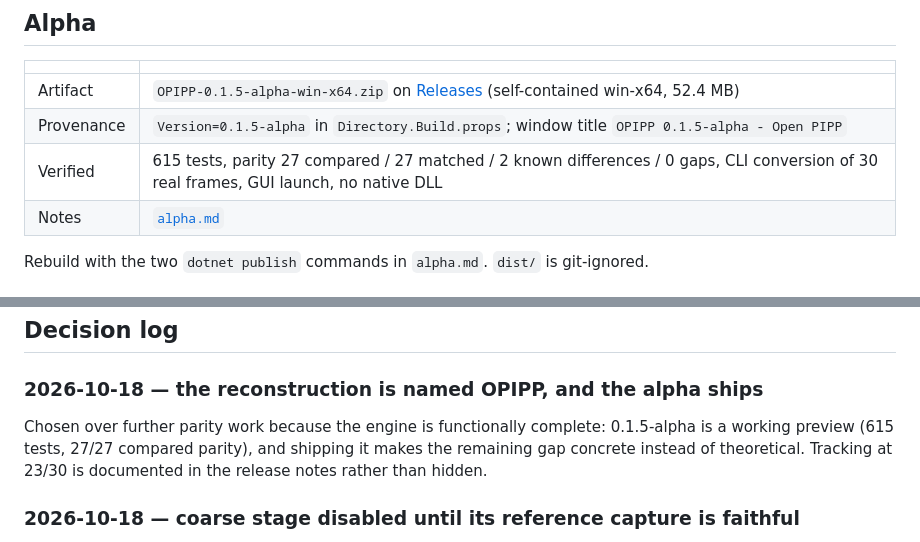
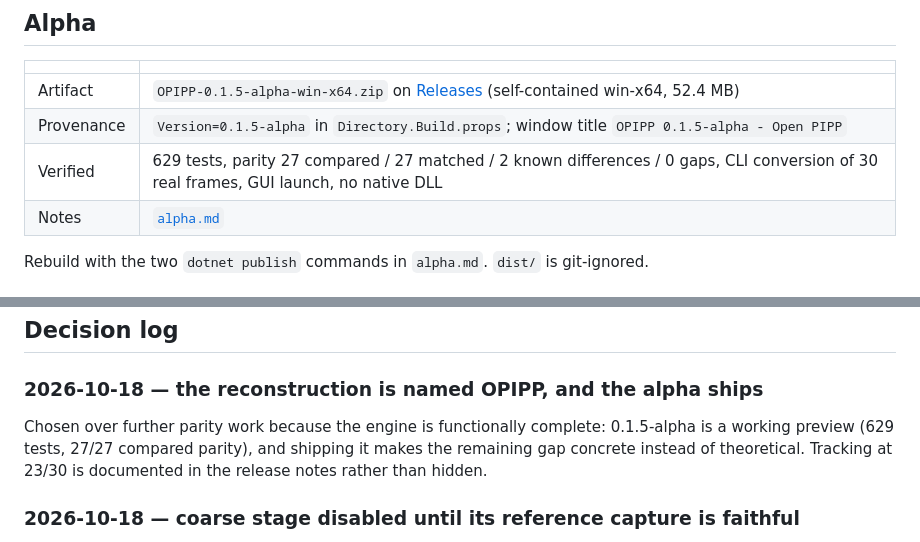
Before and after one commit to openpipp/opipp, a Markdown page: docs/roadmap.md, 2 parts joined by grey strips. Rendered like a GitHub page.

Commit message:
Docs: finish the 629 test-count update

```diff
--- a/docs/roadmap.md
+++ b/docs/roadmap.md
@@ -84,7 +84,7 @@ Saturn fixture, with the remaining frames off by one pixel. Everything else is a
 | --- | --- |
 | Artifact | `OPIPP-0.1.5-alpha-win-x64.zip` on [Releases](https://github.com/openpipp/opipp/releases) (self-contained win-x64, 52.4 MB) |
 | Provenance | `Version=0.1.5-alpha` in `Directory.Build.props`; window title `OPIPP 0.1.5-alpha - Open PIPP` |
-| Verified | 615 tests, parity 27 compared / 27 matched / 2 known differences / 0 gaps, CLI conversion of 30 real frames, GUI launch, no native DLL |
+| Verified | 629 tests, parity 27 compared / 27 matched / 2 known differences / 0 gaps, CLI conversion of 30 real frames, GUI launch, no native DLL |
 | Notes | [`alpha.md`](alpha.md) |
 
 Rebuild with the two `dotnet publish` commands in `alpha.md`. `dist/` is git-ignored.
@@ -146,7 +146,7 @@ applies no shift, and Saturn reaches ≥28/30. Notes: [`../notes/tracking.md`](.
 ### 2026-10-18 — the reconstruction is named OPIPP, and the alpha ships
 
 Chosen over further parity work because the engine is functionally complete: 0.1.5-alpha is a working
-preview (615 tests, 27/27 compared parity), and shipping it makes the remaining gap concrete instead of
+preview (629 tests, 27/27 compared parity), and shipping it makes the remaining gap concrete instead of
 theoretical. Tracking at 23/30 is documented in the release notes rather than hidden.
 
 ### 2026-10-18 — coarse stage disabled until its reference capture is faithful
```
